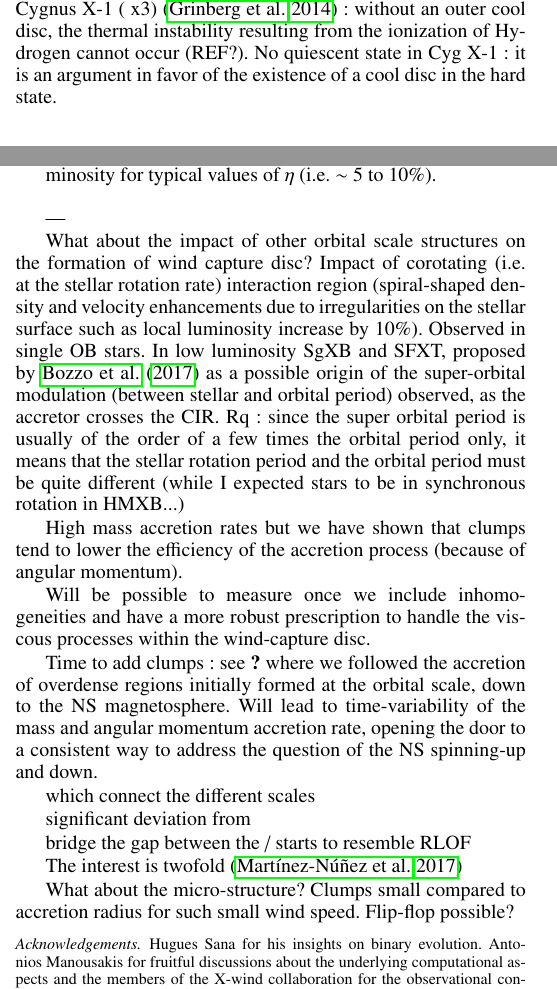
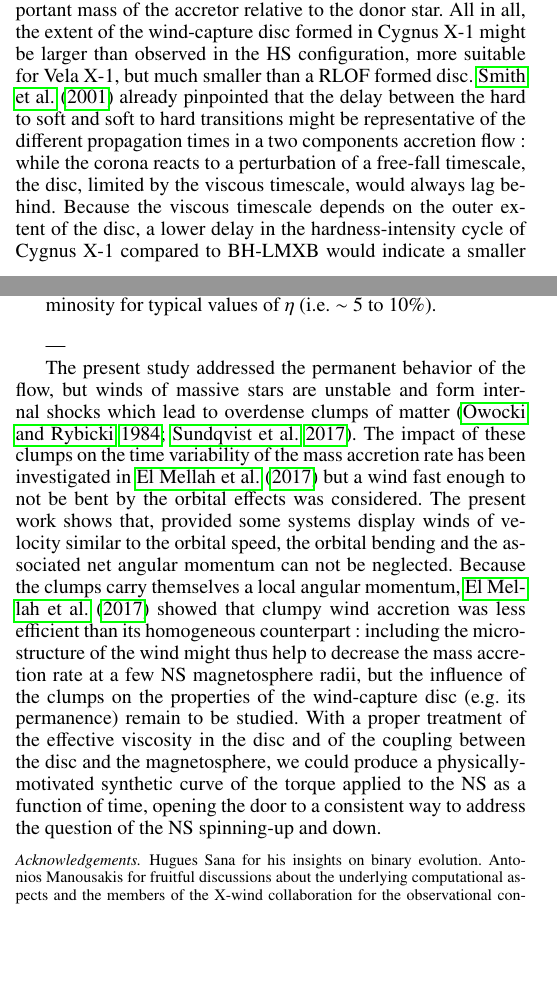
Before and after one commit to Ileyk/sheared_wind, a LaTeX paper (aa/aa.tex): two parts of the columns of pages 10 and 11 of 13, joined at a grey line, cut at the place of the change, the shorter picture padded with empty space. Compiled offline with pdfLaTeX.

Commit message:
Fix bad repo

```diff
--- a/aa/aa.tex
+++ b/aa/aa.tex
@@ -526 +526,2 @@ Even in systems which are known to harbor an accretion disc, little insights on
 
+Recently, \cite{Taam2018} invoked a hot, low angular momentum accretion flow to explain the absence of visible hysteresis in the hardness-intensity cycle of Cygnus X-1, where the contrast is low between the brightest and dimmest X-ray emission compared to BH in LMXB \citep{Grinberg:2014ux}. Indeed, in Cygnus X-1, mass transfer most likely proceeds through wind accretion. The present study, although focused on the case of a \ns accretor, indicates that, if the wind speed is not negligible compared to the orbital speed, the disc should be smaller than what a \rlof process would produce in a classic BH-LMXB. In Cygnus X-1, the donor star is of similar mass as in Vela X-1 but with a radius smaller by almost a factor of 2 \citep{Orosz2011}, which would lead, for a similar Eddington parameter, to a larger wind terminal speed if it scales as the effective escape speed at the stellar photosphere \citep[see \eg][]{Noebauer2015}. But this increase must be compared to the orbital speed in Cygnus X-1 ($\sim$400km$\cdot$s$^{-1}$) which is also larger than in Vela X-1, and to the much more important mass of the accretor relative to the donor star. All in all, the extent of the wind-capture disc formed in Cygnus X-1 might be larger than observed in the HS configuration, more suitable for Vela X-1, but much smaller than a \rlof formed disc. \cite{Smith2001} already pinpointed that the delay between the hard to soft and soft to hard transitions might be representative of the different propagation times in a two components accretion flow : while the corona reacts to a perturbation of a free-fall timescale, the disc, limited by the viscous timescale, would always lag behind. Because the viscous timescale depends on the outer extent of the disc, a lower delay in the hardness-intensity cycle of Cygnus X-1 compared to BH-LMXB would indicate a smaller disc extent, consistent with the present study of the properties of wind-capture discs.
@@ -528,8 +528,11 @@ Cygnus X-1 : orbital speed a few 10\% larger XXX REF XXX but an earlier spectral
 
-Provided the density is high enough, condensation of the hot shocked flow into a disc \citep[][and references therein]{Taam2018} : underlying principle of two component accretion flows models.
-
-FOR BLACK HOLES :
-Presence of a disc-like structure which does not extend as far as in RLOF-fed systems (~LMXB) => no hysteresis in hardness-intensity diagram (for Cyg X-1, LMC X-1 or LMC X-3, the 3 wind-fed BH-HMXB). Indeed, the soft state might originate from : "A drop in the accretion rate affecting both flows would propagate through the halo immediately but might take up to several weeks to propagate through the disk.While the inner halo is thus temporarily depleted compared to the disk, a temporary soft state is expected." but if the disc has a much smaller outer radius (due to a much smaller angular momentum of the inflow), the viscous delay is expected to be so small that the dimming of the disc will be almost as fast as the one of the disc. \citep{Smith2002}. Explains also why no large outburst (ie a low contrast between the brightest and dimmest X-ray emission) in Cygnus X-1 (~x3) \citep{Grinberg:2014ux} : without an outer cool disc, the thermal instability resulting from the ionization of Hydrogen cannot occur (REF?). No quiescent state in Cyg X-1 : it is an argument in favor of the existence of a cool disc in the hard state.
+%See Orosz 2011
+%Cygnus X-1 : orbital speed a few 10\% larger XXX REF XXX but an earlier spectral type for the star XXX REF XXX which tend to think that the wind would be faster XXX REF OF WIND SPEED MEASURES? AND MASS LOSS RATE? XXX
+%
+%Provided the density is high enough, condensation of the hot shocked flow into a disc \citep[][and references therein]{Taam2018} : underlying principle of two component accretion flows models.
+%
+%FOR BLACK HOLES :
+%Presence of a disc-like structure which does not extend as far as in RLOF-fed systems (~LMXB) => no hysteresis in hardness-intensity diagram (for Cyg X-1, LMC X-1 or LMC X-3, the 3 wind-fed BH-HMXB). Indeed, the soft state might originate from : "A drop in the accretion rate affecting both flows would propagate through the halo immediately but might take up to several weeks to propagate through the disk.While the inner halo is thus temporarily depleted compared to the disk, a temporary soft state is expected." but if the disc has a much smaller outer radius (due to a much smaller angular momentum of the inflow), the viscous delay is expected to be so small that the dimming of the disc will be almost as fast as the one of the disc. \citep{Smith2002}. Explains also why no large outburst (ie a low contrast between the brightest and dimmest X-ray emission) in Cygnus X-1 (~x3) \citep{Grinberg:2014ux} : without an outer cool disc, the thermal instability resulting from the ionization of Hydrogen cannot occur (REF?). No quiescent state in Cyg X-1 : it is an argument in favor of the existence of a cool disc in the hard state.
 
 % ------------------------------------------------
 \section{Conclusion}
@@ -548,23 +551,25 @@ To summarize, in Vela X-1, we face two possible wind accretion scenarios :
 
 ---
 
-What about the impact of other orbital scale structures on the formation of wind capture disc? Impact of corotating (\ie at the stellar rotation rate) interaction region (spiral-shaped density and velocity enhancements due to irregularities on the stellar surface such as local luminosity increase by 10\%). Observed in single OB stars. In low luminosity \sgx and SFXT, proposed by \cite{Bozzo2017a} as a possible origin of the super-orbital modulation (between stellar and orbital period) observed, as the accretor crosses the CIR. Rq : since the super orbital period is usually of the order of a few times the orbital period only, it means that the stellar rotation period and the orbital period must be quite different (while I expected stars to be in synchronous rotation in \hmxb...)
+The present study addressed the permanent behavior of the flow, but winds of massive stars are unstable and form internal shocks which lead to overdense clumps of matter \citep{Owocki1984,Sundqvist2017}. The impact of these clumps on the time variability of the mass accretion rate has been investigated in \cite{ElMellah} but a wind fast enough to not be bent by the orbital effects was considered. The present work shows that, provided some systems display winds of velocity similar to the orbital speed, the orbital bending and the associated net angular momentum can not be neglected. Because the clumps carry themselves a local angular momentum, \cite{ElMellah} showed that clumpy wind accretion was less efficient than its homogeneous counterpart : including the micro-structure of the wind might thus help to decrease the mass accretion rate at a few \ns magnetosphere radii, but the influence of the clumps on the properties of the wind-capture disc (\eg its permanence) remain to be studied. With a proper treatment of the effective viscosity in the disc and of the coupling between the disc and the magnetosphere, we could produce a physically-motivated synthetic curve of the torque applied to the \ns as a function of time, opening the door to a consistent way to address the question of the \ns spinning-up and down.
 
-High mass accretion rates but we have shown that clumps tend to lower the efficiency of the accretion process (because of angular momentum).
+%What about the impact of other orbital scale structures on the formation of wind capture disc? Impact of corotating (\ie at the stellar rotation rate) interaction region (spiral-shaped density and velocity enhancements due to irregularities on the stellar surface such as local luminosity increase by 10\%). Observed in single OB stars. In low luminosity \sgx and SFXT, proposed by \cite{Bozzo2017a} as a possible origin of the super-orbital modulation (between stellar and orbital period) observed, as the accretor crosses the CIR. Rq : since the super orbital period is usually of the order of a few times the orbital period only, it means that the stellar rotation period and the orbital period must be quite different (while I expected stars to be in synchronous rotation in \hmxb...)
 
-Will be possible to measure once we include inhomogeneities and have a more robust prescription to handle the viscous processes within the wind-capture disc.
+%High mass accretion rates but we have shown that clumps tend to lower the efficiency of the accretion process (because of angular momentum).
 
-Time to add clumps : see \cite{ElMellah} where we followed the accretion of overdense regions initially formed at the orbital scale, down to the \ns magnetosphere. Will lead to time-variability of the mass and angular momentum accretion rate, opening the door to a consistent way to address the question of the \ns spinning-up and down.
+%Will be possible to measure once we include inhomogeneities and have a more robust prescription to handle the viscous processes within the wind-capture disc.
 
-which connect the different scales
+%Time to add clumps : see \cite{ElMellah} where we followed the accretion of overdense regions initially formed at the orbital scale, down to the \ns magnetosphere. Will lead to time-variability of the mass and angular momentum accretion rate, opening the door to a consistent way to address the question of the \ns spinning-up and down.
 
-significant deviation from
+%which connect the different scales
+%
+%significant deviation from
+%
+%bridge the gap between the  / starts to resemble RLOF
+%
+%The interest is twofold \citep{Martinez-Nunez2017}
 
-bridge the gap between the  / starts to resemble RLOF
-
-The interest is twofold \citep{Martinez-Nunez2017}
-
-What about the micro-structure? Clumps small compared to accretion radius for such small wind speed. Flip-flop possible?
+%What about the micro-structure? Clumps small compared to accretion radius for such small wind speed. Flip-flop possible?
 
 \begin{acknowledgements}
 Hugues Sana for his insights on binary evolution.
```
Also changed, not shown: aa/aa.bbl, aa/aa.pdf, aa/aa.tex (7 more changed lines), 4 other files.
